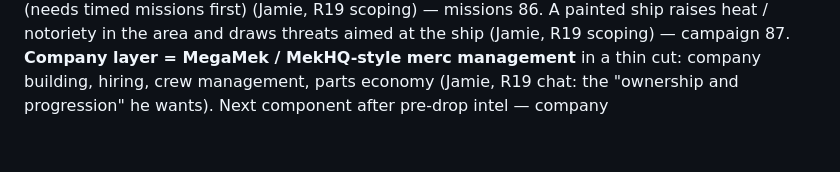
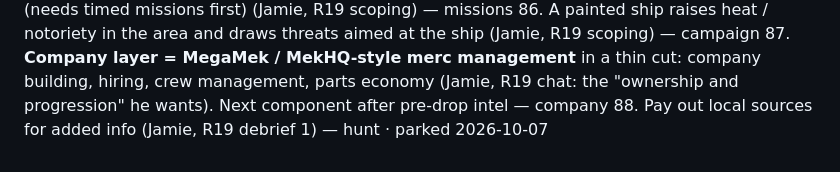
Before and after one commit to FluKanuck/Signal-Lance, a Markdown page: claude/signal-lance-roadmap.md, the part around the change. GitHub-like rendering.

```diff
--- a/claude/signal-lance-roadmap.md
+++ b/claude/signal-lance-roadmap.md
@@ -183,3 +183,4 @@ Build order (lean, revisable at each scoping chat): Missions (R15) → Block map
 85. A long listen runs the mission clock on timed objectives (needs timed missions first) (Jamie, R19 scoping) — missions
 86. A painted ship raises heat / notoriety in the area and draws threats aimed at the ship (Jamie, R19 scoping) — campaign
 87. **Company layer = MegaMek / MekHQ-style merc management** in a thin cut: company building, hiring, crew management, parts economy (Jamie, R19 chat: the "ownership and progression" he wants). Next component after pre-drop intel — company
+88. Pay out local sources for added info (Jamie, R19 debrief 1) — hunt · parked 2026-10-07
```
Also changed, not shown: signal-lance/NOTES.md (+6 -0 lines).
